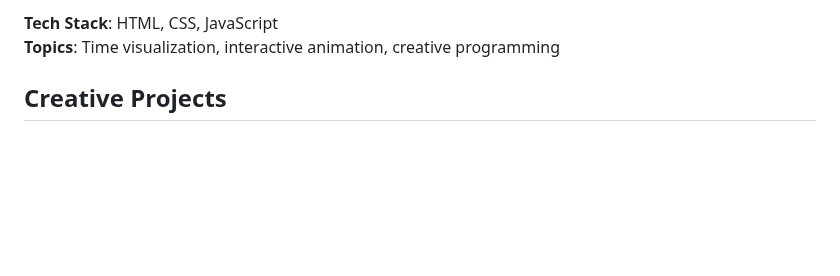
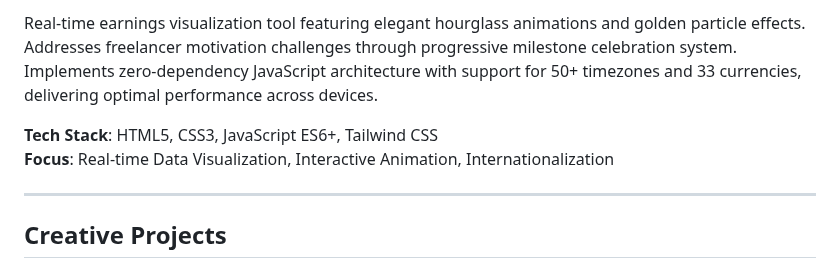
Before and after one commit to ktwu01/ktwu01, a Markdown page: web/README.md, the part around one of its changes. Drawn GitHub-style; blank space fills up the shorter version.

```diff
--- a/web/README.md
+++ b/web/README.md
@@ -49,6 +61,10 @@ An interactive time visualization application where gold coins are generated as
 
-**Tech Stack**: HTML, CSS, JavaScript
-**Topics**: Time visualization, interactive animation, creative programming
+Real-time earnings visualization tool featuring elegant hourglass animations and golden particle effects. Addresses freelancer motivation challenges through progressive milestone celebration system. Implements zero-dependency JavaScript architecture with support for 50+ timezones and 33 currencies, delivering optimal performance across devices.
+
+**Tech Stack**: HTML5, CSS3, JavaScript ES6+, Tailwind CSS
+**Focus**: Real-time Data Visualization, Interactive Animation, Internationalization
+
+---
 
 ## Creative Projects
 
```
Also changed, not shown: other parts of web/README.md (+19 -7 lines), web/README.CN.md (+24 -8 lines), web/assets/Screenshot-Multiple-Device-time-coins.png (added), web/assets/Screenshot-Multiple-Device-ut01.png (added), 1 other file.
